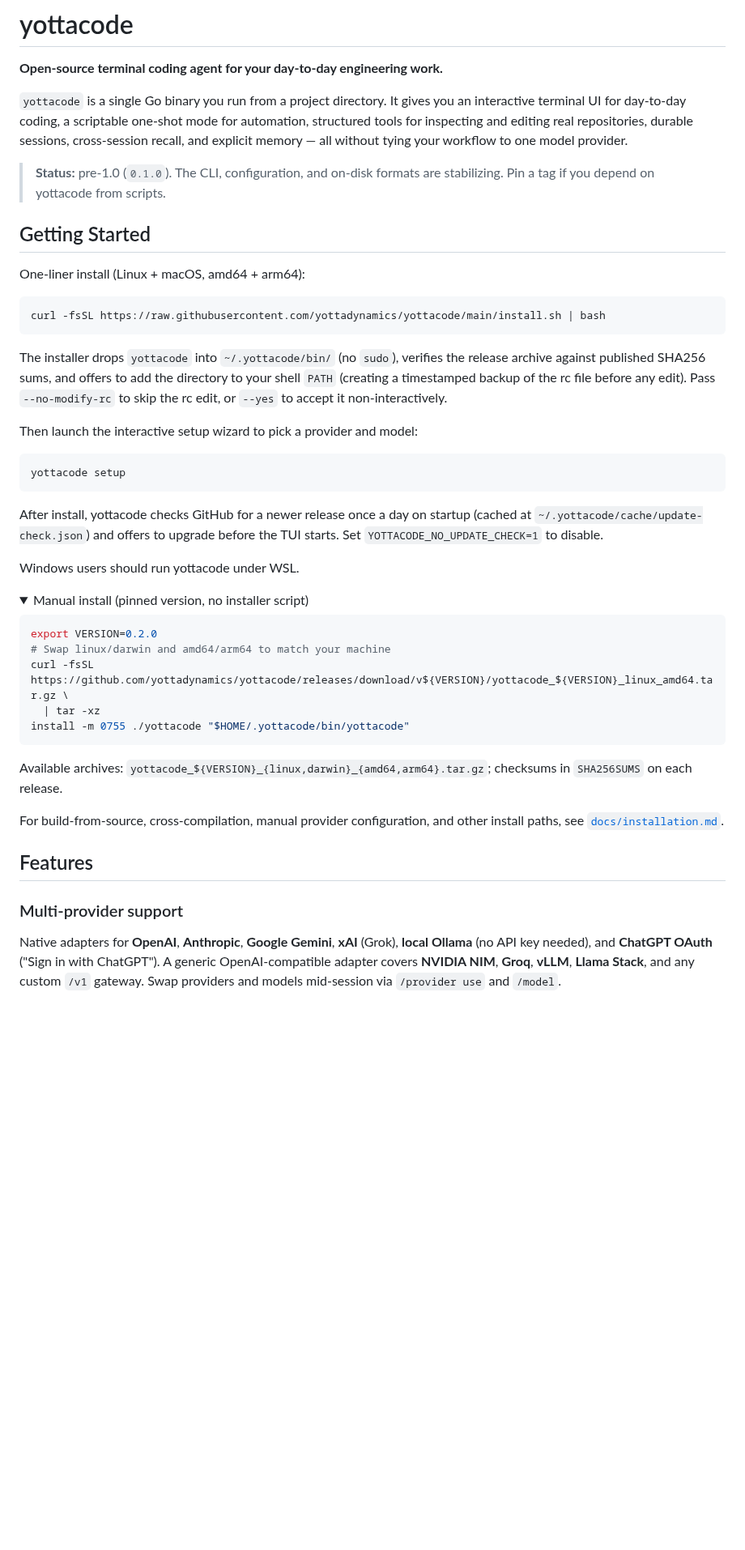
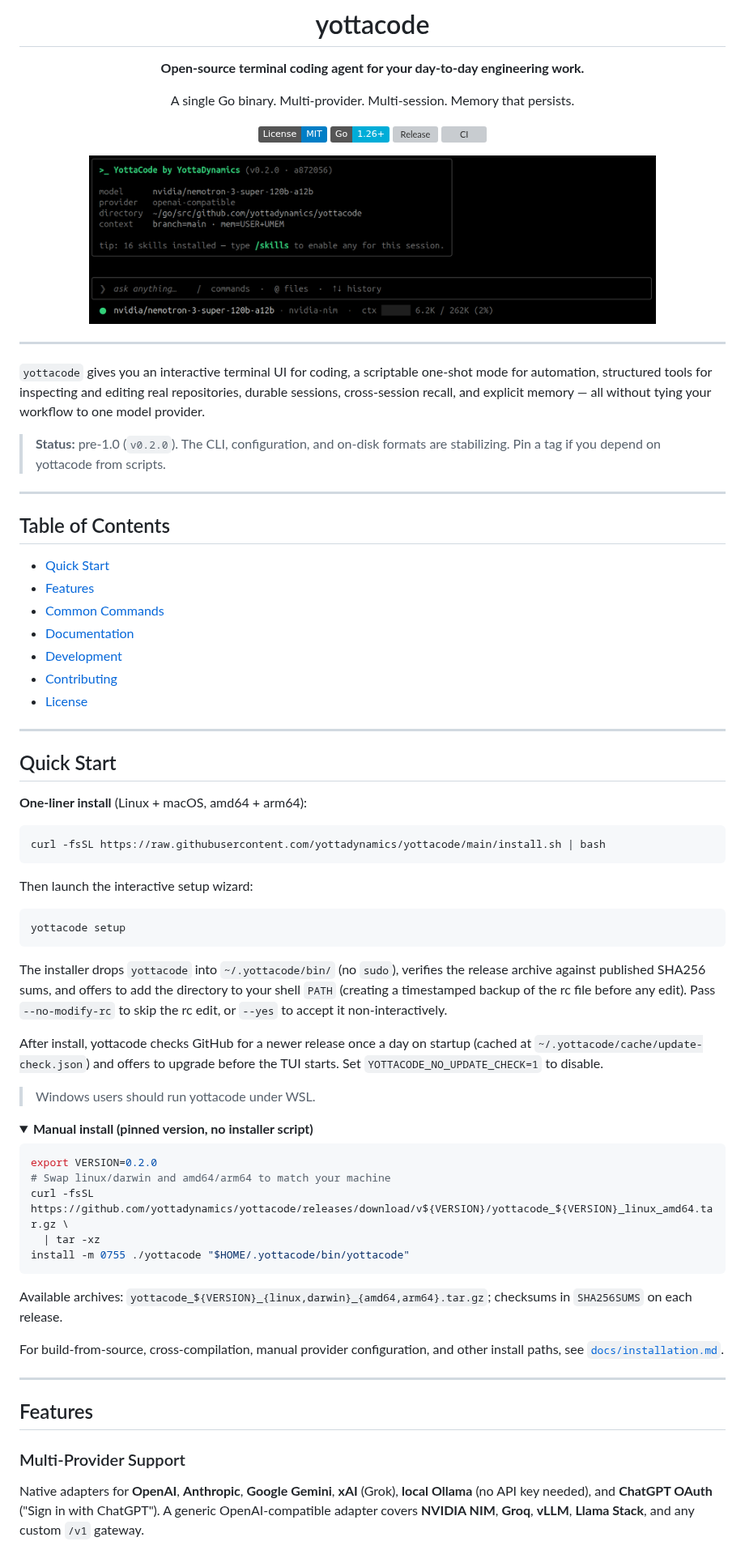
Before and after one commit to yottadynamics/yottacode, a Markdown page: README.md, the part around one of its changes. Shown at 81% size. Drawn GitHub-style; pictures changed too: assets/yottacode.png (added); folded sections open; badges without logos; blank space fills up the shorter version; grey boxes are pictures that could not be loaded.

````diff
--- a/README.md
+++ b/README.md
@@ -2,31 +4,58 @@
 
 **Open-source terminal coding agent for your day-to-day engineering work.**
 
-`yottacode` is a single Go binary you run from a project directory. It gives you an interactive terminal UI for day-to-day coding, a scriptable one-shot mode for automation, structured tools for inspecting and editing real repositories, durable sessions, cross-session recall, and explicit memory — all without tying your workflow to one model provider.
+A single Go binary. Multi-provider. Multi-session. Memory that persists.
 
-> **Status:** pre-1.0 (`0.1.0`). The CLI, configuration, and on-disk formats are stabilizing. Pin a tag if you depend on yottacode from scripts.
+[![License: MIT](https://img.shields.io/badge/License-MIT-blue.svg)](LICENSE)
+[![Go](https://img.shields.io/badge/Go-1.26+-00ADD8?logo=go&logoColor=white)](https://go.dev)
+[![Release](https://img.shields.io/github/v/release/yottadynamics/yottacode?color=green)](https://github.com/yottadynamics/yottacode/releases)
+[![CI](https://github.com/yottadynamics/yottacode/actions/workflows/go.yml/badge.svg)](https://github.com/yottadynamics/yottacode/actions/workflows/go.yml)
 
-## Getting Started
+<img src="assets/yottacode.png" alt="yottacode TUI demo" width="700">
 
-One-liner install (Linux + macOS, amd64 + arm64):
+</div>
+
+---
+
+`yottacode` gives you an interactive terminal UI for coding, a scriptable one-shot mode for automation, structured tools for inspecting and editing real repositories, durable sessions, cross-session recall, and explicit memory — all without tying your workflow to one model provider.
+
+> **Status:** pre-1.0 (`v0.2.0`). The CLI, configuration, and on-disk formats are stabilizing. Pin a tag if you depend on yottacode from scripts.
+
+---
+
+## Table of Contents
+
+- [Quick Start](#quick-start)
+- [Features](#features)
+- [Common Commands](#common-commands)
+- [Documentation](#documentation)
+- [Development](#development)
+- [Contributing](#contributing)
+- [License](#license)
+
+---
+
+## Quick Start
+
+**One-liner install** (Linux + macOS, amd64 + arm64):
 
 ```bash
 curl -fsSL https://raw.githubusercontent.com/yottadynamics/yottacode/main/install.sh | bash
 ```
 
-The installer drops `yottacode` into `~/.yottacode/bin/` (no `sudo`), verifies the release archive against published SHA256 sums, and offers to add the directory to your shell `PATH` (creating a timestamped backup of the rc file before any edit). Pass `--no-modify-rc` to skip the rc edit, or `--yes` to accept it non-interactively.
-
-Then launch the interactive setup wizard to pick a provider and model:
+Then launch the interactive setup wizard:
 
 ```bash
 yottacode setup
 ```
 
+The installer drops `yottacode` into `~/.yottacode/bin/` (no `sudo`), verifies the release archive against published SHA256 sums, and offers to add the directory to your shell `PATH` (creating a timestamped backup of the rc file before any edit). Pass `--no-modify-rc` to skip the rc edit, or `--yes` to accept it non-interactively.
+
 After install, yottacode checks GitHub for a newer release once a day on startup (cached at `~/.yottacode/cache/update-check.json`) and offers to upgrade before the TUI starts. Set `YOTTACODE_NO_UPDATE_CHECK=1` to disable.
 
-Windows users should run yottacode under WSL.
+> Windows users should run yottacode under WSL.
 
-<details><summary>Manual install (pinned version, no installer script)</summary>
+<details><summary><b>Manual install (pinned version, no installer script)</b></summary>
 
 ```bash
 export VERSION=0.2.0
@@ -42,9 +71,11 @@ Available archives: `yottacode_${VERSION}_{linux,darwin}_{amd64,arm64}.tar.gz`;
 
 For build-from-source, cross-compilation, manual provider configuration, and other install paths, see [`docs/installation.md`](docs/installation.md).
 
+---
+
 ## Features
 
-### Multi-provider support
+### Multi-Provider Support
 
-Native adapters for **OpenAI**, **Anthropic**, **Google Gemini**, **xAI** (Grok), **local Ollama** (no API key needed), and **ChatGPT OAuth** ("Sign in with ChatGPT"). A generic OpenAI-compatible adapter covers **NVIDIA NIM**, **Groq**, **vLLM**, **Llama Stack**, and any custom `/v1` gateway. Swap providers and models mid-session via `/provider use` and `/model`.
+Native adapters for **OpenAI**, **Anthropic**, **Google Gemini**, **xAI** (Grok), **local Ollama** (no API key needed), and **ChatGPT OAuth** ("Sign in with ChatGPT"). A generic OpenAI-compatible adapter covers **NVIDIA NIM**, **Groq**, **vLLM**, **Llama Stack**, and any custom `/v1` gateway.
 
````
Also changed, not shown: other parts of README.md (+128 -75 lines), 15 other files.
